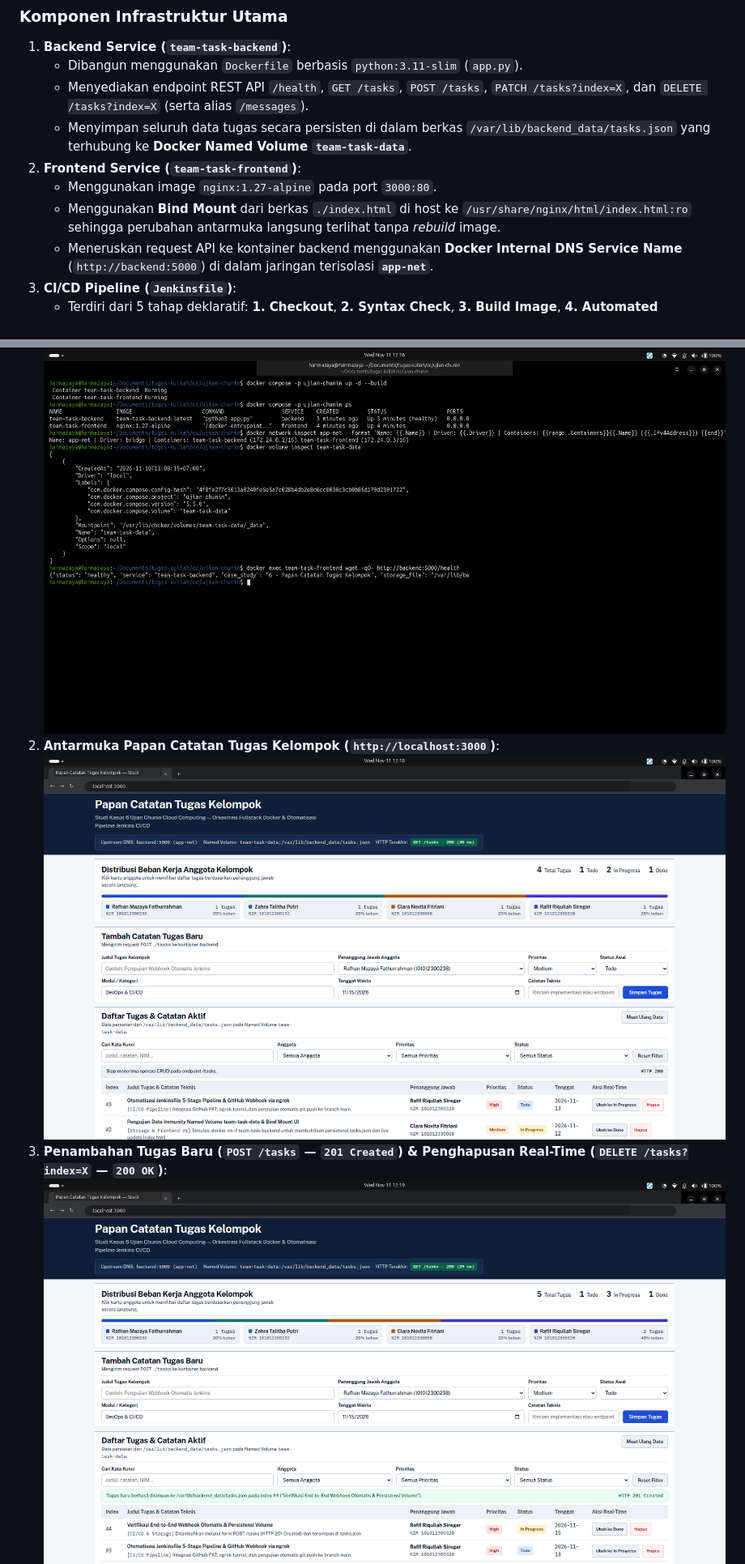
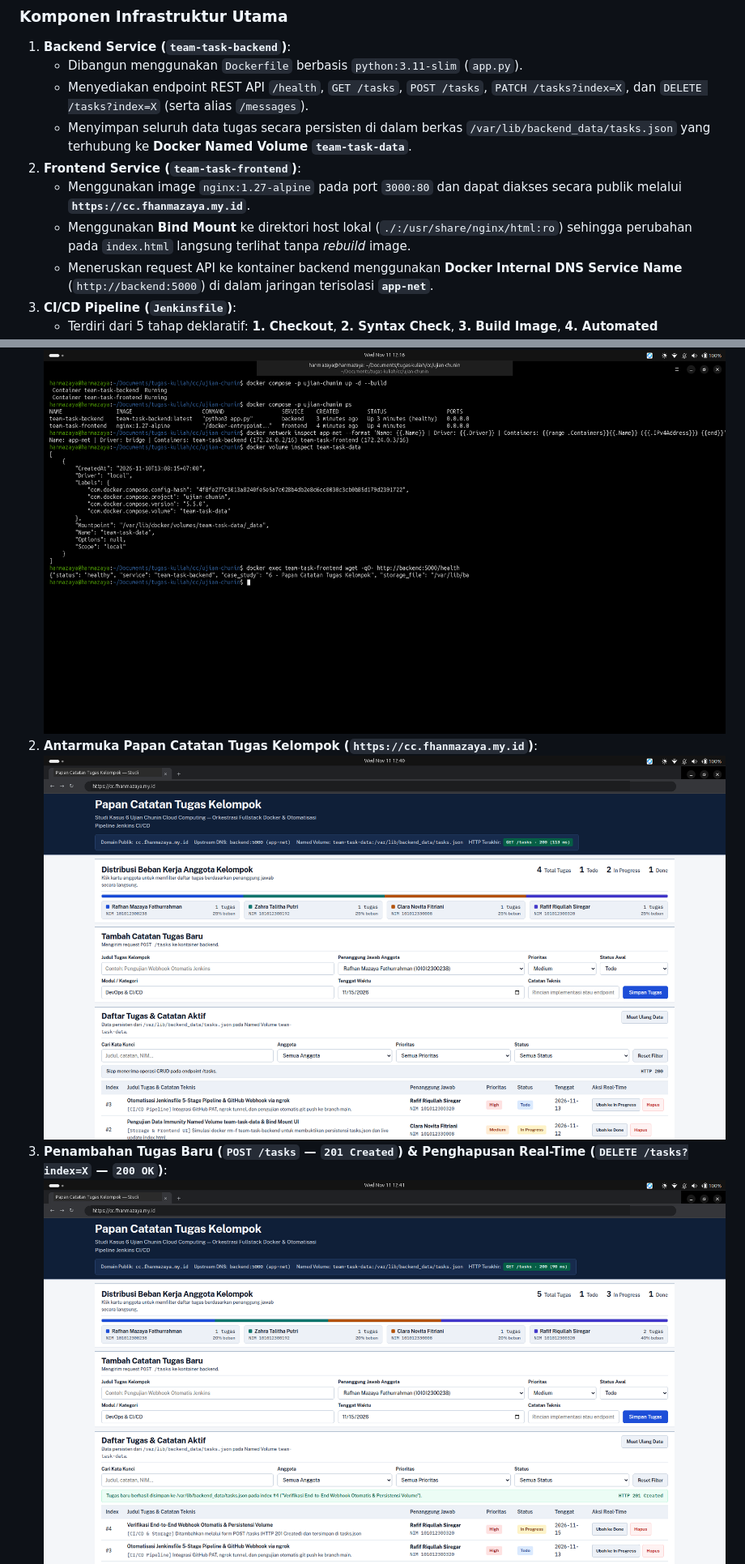
Before and after one commit to fhanyuh/ujian-chunin-team-task-list, a Markdown page: README.md, 2 parts joined by grey strips. Shown at 81% size. Drawn GitHub-style; pictures changed too: screenshots/04-ui-dashboard-awal.png, screenshots/05-ui-tambah-tugas-post.png, screenshots/06-ui-hapus-tugas-delete.png.

Commit message:
feat: configure public domain https://cc.fhanmazaya.my.id, folder bind mount, and Jenkins setup docs

```diff
--- a/README.md
+++ b/README.md
@@ -56,8 +62,8 @@ flowchart LR
    - Menyediakan endpoint REST API `/health`, `GET /tasks`, `POST /tasks`, `PATCH /tasks?index=X`, dan `DELETE /tasks?index=X` (serta alias `/messages`).
    - Menyimpan seluruh data tugas secara persisten di dalam berkas `/var/lib/backend_data/tasks.json` yang terhubung ke **Docker Named Volume `team-task-data`**.
 2. **Frontend Service (`team-task-frontend`)**:
-   - Menggunakan image `nginx:1.27-alpine` pada port `3000:80`.
-   - Menggunakan **Bind Mount** dari berkas `./index.html` di host ke `/usr/share/nginx/html/index.html:ro` sehingga perubahan antarmuka langsung terlihat tanpa *rebuild* image.
+   - Menggunakan image `nginx:1.27-alpine` pada port `3000:80` dan dapat diakses secara publik melalui **`https://cc.fhanmazaya.my.id`**.
+   - Menggunakan **Bind Mount** ke direktori host lokal (`./:/usr/share/nginx/html:ro`) sehingga perubahan pada `index.html` langsung terlihat tanpa *rebuild* image.
    - Meneruskan request API ke kontainer backend menggunakan **Docker Internal DNS Service Name** (`http://backend:5000`) di dalam jaringan terisolasi **`app-net`**.
 3. **CI/CD Pipeline (`Jenkinsfile`)**:
    - Terdiri dari 5 tahap deklaratif: **1. Checkout**, **2. Syntax Check**, **3. Build Image**, **4. Automated Deployment**, dan **5. Health Check**.
@@ -120,7 +183,7 @@ Akses antarmuka web melalui peramban pada alamat: **`http://localhost:3000`**.
 
 1. **Orkestrasi Docker Compose, Custom Bridge Network `app-net`, & Named Volume `team-task-data`**:
    ![Docker Compose Up](screenshots/03-docker-compose-up-network-volume.png)
-2. **Antarmuka Papan Catatan Tugas Kelompok (`http://localhost:3000`)**:
+2. **Antarmuka Papan Catatan Tugas Kelompok (`https://cc.fhanmazaya.my.id`)**:
    ![Dashboard Awal](screenshots/04-ui-dashboard-awal.png)
 3. **Penambahan Tugas Baru (`POST /tasks` — `201 Created`) & Penghapusan Real-Time (`DELETE /tasks?index=X` — `200 OK`)**:
    ![Tambah Tugas](screenshots/05-ui-tambah-tugas-post.png)
```
Also changed, not shown: other parts of README.md (+78 -15 lines), screenshots/09-simulasi-bind-mount-frontend.png, 4 other files.
